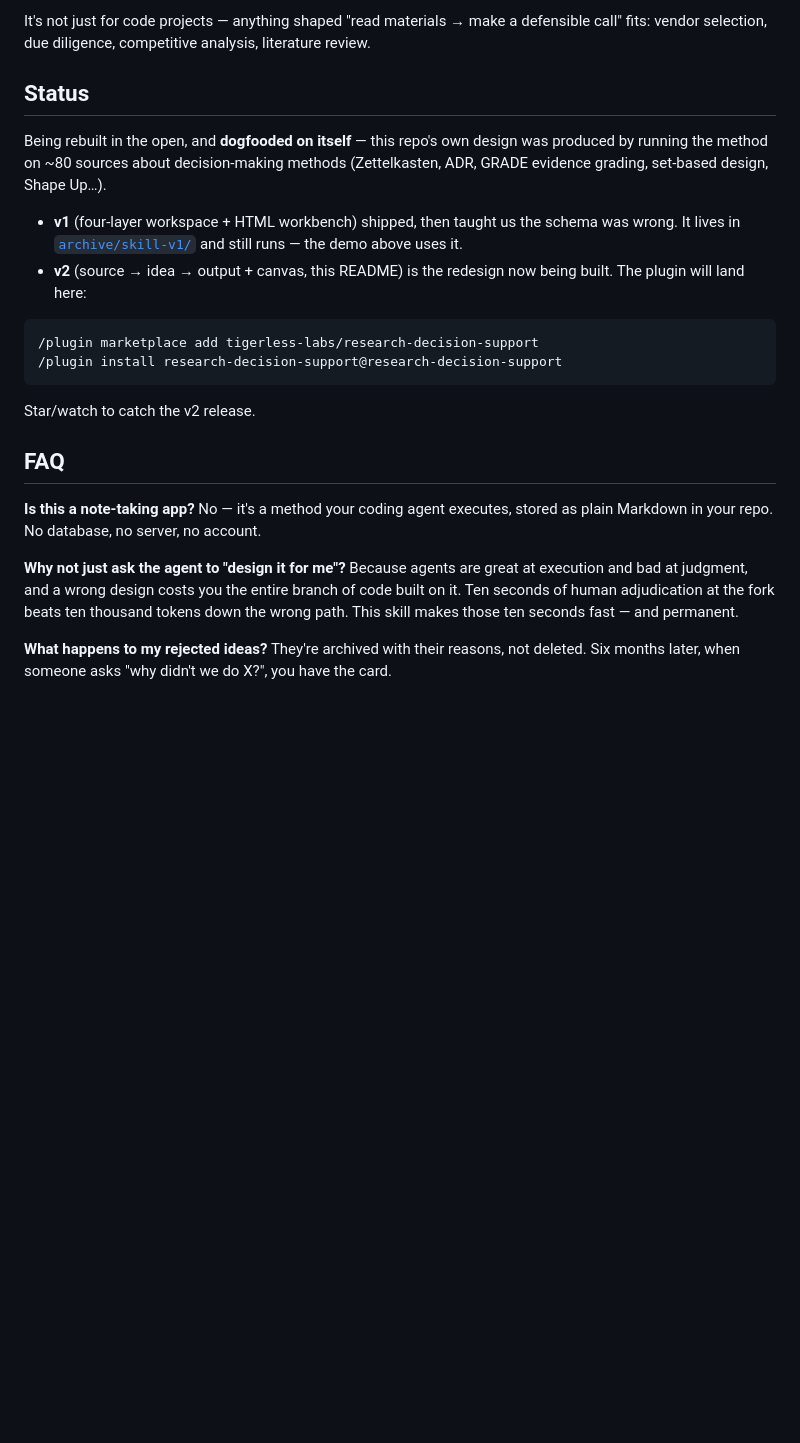
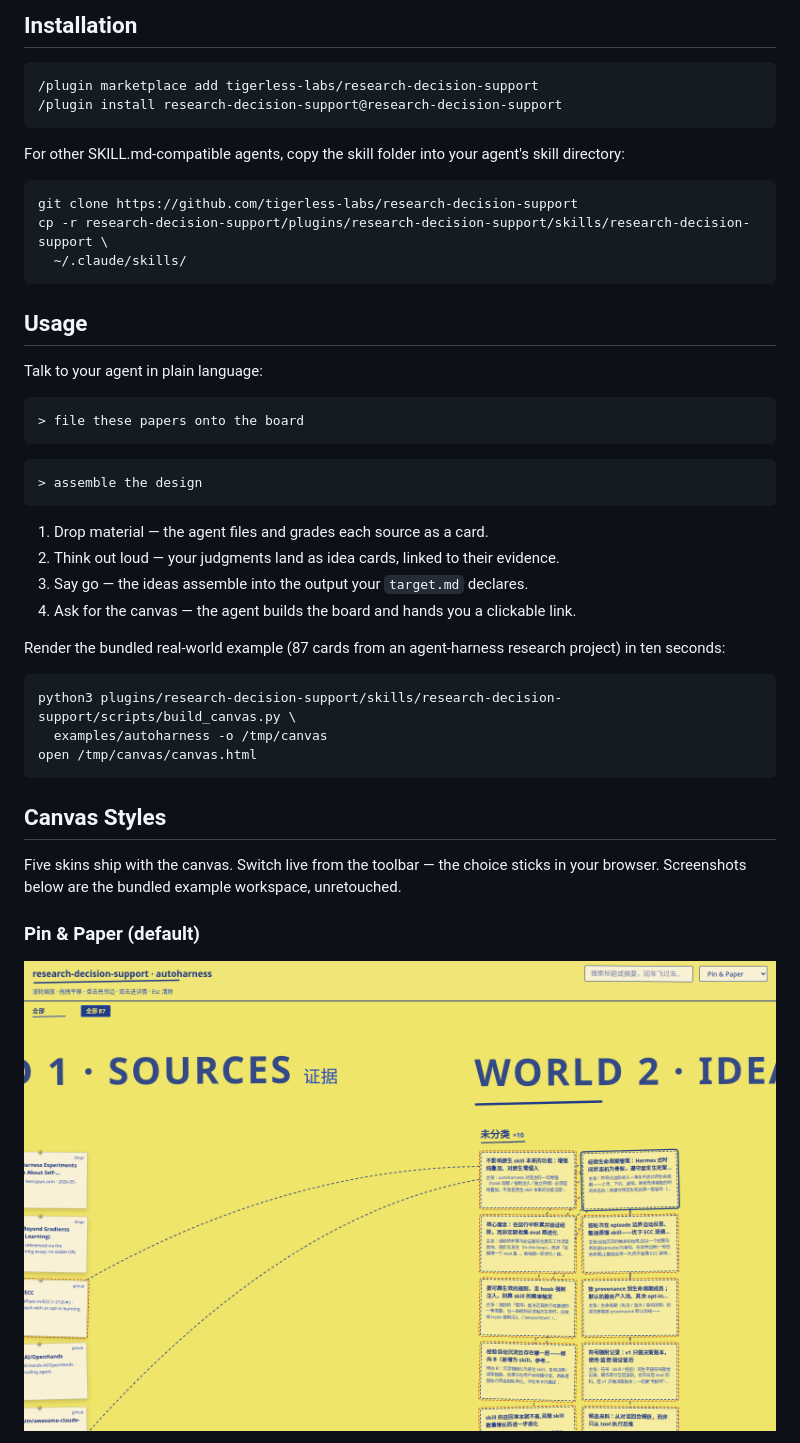
Before and after one commit to knightxiaoxi/py-harness, a Markdown page: README.md, the part around one of its changes. GitHub-like rendering; pictures changed too: docs/assets/canvas-styles/pin-and-paper.png (added); blank space fills up the shorter version.

Commit message:
readme: visual-first rewrite — style gallery screenshots, short pitch, install, usage
Co-Authored-By: Claude Fable 5 <noreply@anthropic.com>

````diff
--- a/README.md
+++ b/README.md
@@ -106,34 +28,51 @@ open /tmp/workbench-demo/index.html
-It's not just for code projects — anything shaped "read materials → make a defensible
-call" fits: vendor selection, due diligence, competitive analysis, literature review.
-
-## Status
-
-Being rebuilt in the open, and **dogfooded on itself** — this repo's own design was
-produced by running the method on ~80 sources about decision-making methods
-(Zettelkasten, ADR, GRADE evidence grading, set-based design, Shape Up…).
-
-- **v1** (four-layer workspace + HTML workbench) shipped, then taught us the schema was
-  wrong. It lives in [`archive/skill-v1/`](archive/skill-v1/) and still runs — the demo
-  above uses it.
-- **v2** (source → idea → output + canvas, this README) is the redesign now being built.
-  The plugin will land here:
+## Installation
 
 ```
 /plugin marketplace add tigerless-labs/research-decision-support
 /plugin install research-decision-support@research-decision-support
 ```
 
-Star/watch to catch the v2 release.
+For other SKILL.md-compatible agents, copy the skill folder into your agent's skill
+directory:
 
-## FAQ
+```bash
+git clone https://github.com/tigerless-labs/research-decision-support
+cp -r research-decision-support/plugins/research-decision-support/skills/research-decision-support \
+  ~/.claude/skills/
+```
 
-**Is this a note-taking app?** No — it's a method your coding agent executes, stored as
-plain Markdown in your repo. No database, no server, no account.
+## Usage
 
-**Why not just ask the agent to "design it for me"?** Because agents are great at
-execution and bad at judgment, and a wrong design costs you the entire branch of code
-built on it. Ten seconds of human adjudication at the fork beats ten thousand tokens down
-the wrong path. This skill makes those ten seconds fast — and permanent.
+Talk to your agent in plain language:
 
-**What happens to my rejected ideas?** They're archived with their reasons, not deleted.
-Six months later, when someone asks "why didn't we do X?", you have the card.
+```
+> file these papers onto the board
+```
+
+```
+> assemble the design
+```
+
+1. Drop material — the agent files and grades each source as a card.
+2. Think out loud — your judgments land as idea cards, linked to their evidence.
+3. Say go — the ideas assemble into the output your `target.md` declares.
+4. Ask for the canvas — the agent builds the board and hands you a clickable link.
+
+Render the bundled real-world example (87 cards from an agent-harness research
+project) in ten seconds:
+
+```bash
+python3 plugins/research-decision-support/skills/research-decision-support/scripts/build_canvas.py \
+  examples/autoharness -o /tmp/canvas
+open /tmp/canvas/canvas.html
+```
+
+## Canvas Styles
+
+Five skins ship with the canvas. Switch live from the toolbar — the choice sticks in
+your browser. Screenshots below are the bundled example workspace, unretouched.
+
+### Pin & Paper (default)
+
+![Pin & Paper](docs/assets/canvas-styles/pin-and-paper.png)
+
````
Also changed, not shown: other parts of README.md (+66 -99 lines), docs/plans/2026-07-13-readme-visual-gallery.md (added, +20 -0 lines), docs/assets/canvas-styles/8-bit-orbit.png (added), docs/assets/canvas-styles/block-frame.png (added), docs/assets/canvas-styles/hero.png (added), docs/assets/canvas-styles/notebook-tabs.png (added), docs/assets/canvas-styles/swiss-modern.png (added), 2 other files.
